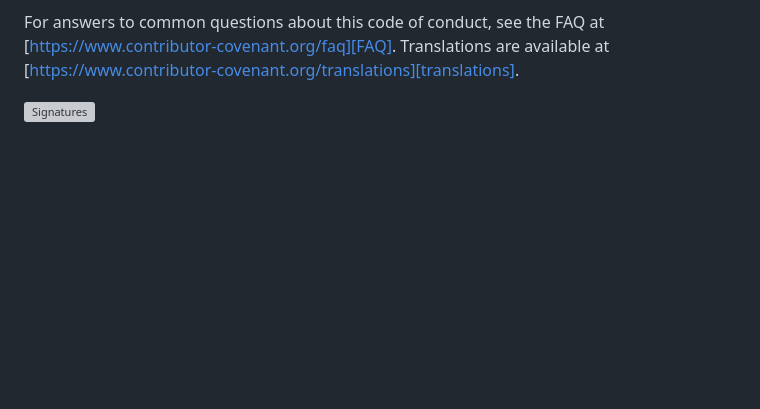
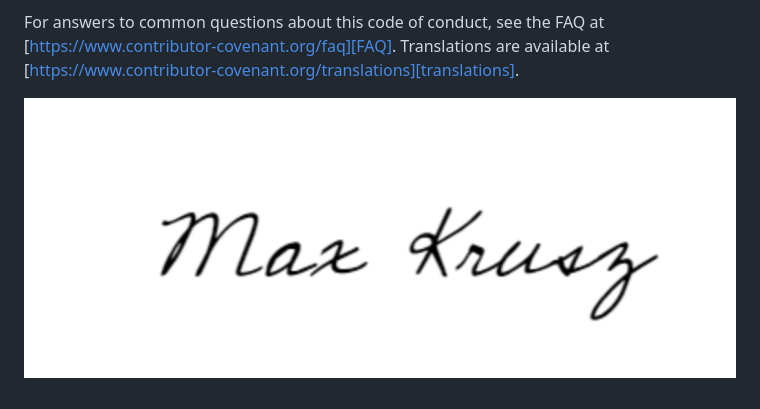
Before and after one commit to maxKrusz/BrainShare, a Markdown page: CONDUCT.md, the part around the change. GitHub-like rendering; blank space fills up the shorter version; grey boxes are pictures that could not be loaded.

Commit message:
Update CONDUCT.md
test

```diff
--- a/CONDUCT.md
+++ b/CONDUCT.md
@@ -59,4 +59,4 @@ For answers to common questions about this code of conduct, see the FAQ at
 [translations]: https://www.contributor-covenant.org/translations
 
 
-![Signatures](src)
+![Signatures](src/MaxSignature.PNG)
```
